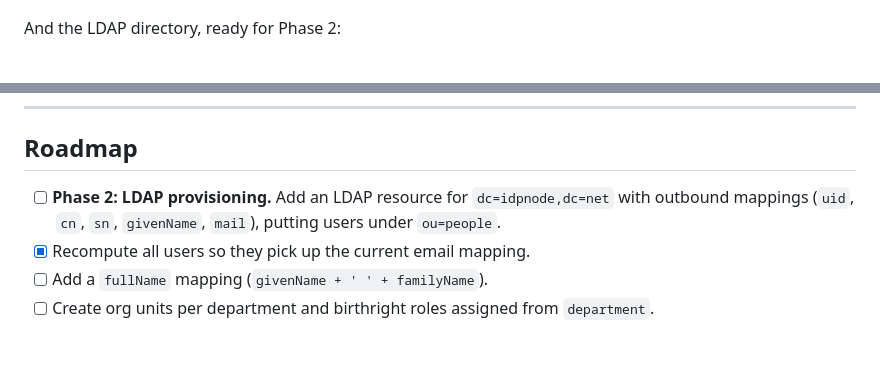
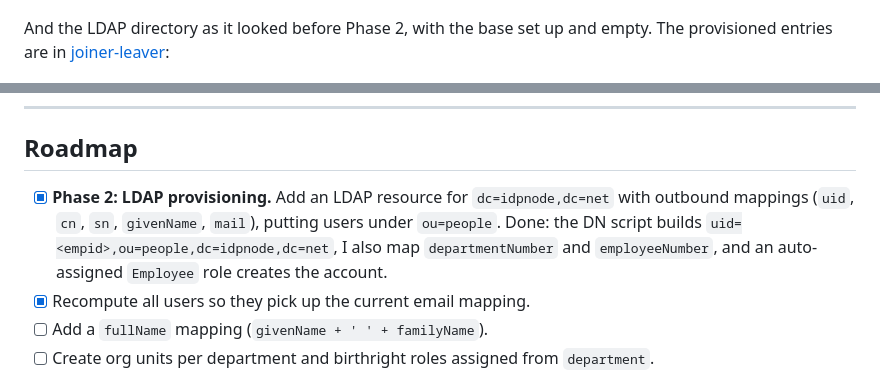
Before and after one commit to sowmy/iam-projects, a Markdown page: midpoint-iam-lab/README.md, 2 parts joined by grey strips. Drawn GitHub-style; blank space fills up the shorter version.

```diff
--- a/midpoint-iam-lab/README.md
+++ b/midpoint-iam-lab/README.md
@@ -89,7 +89,7 @@ Here's user `1001` with every HR-sourced attribute filled in, and the HR account
 ![User 1001](screenshots/08-user-1001-attributes.jpg)
 ![User 1001 projection](screenshots/09-user-1001-projection.jpg)
 
-And the LDAP directory, ready for Phase 2:
+And the LDAP directory as it looked before Phase 2, with the base set up and empty. The provisioned entries are in [joiner-leaver](joiner-leaver/):
 
 ![LDAP](screenshots/12-ldap-directory.jpg)
 
@@ -106,7 +106,7 @@ And the LDAP directory, ready for Phase 2:
 
 ## Roadmap
 
-- [ ] **Phase 2: LDAP provisioning.** Add an LDAP resource for `dc=idpnode,dc=net` with outbound mappings (`uid`, `cn`, `sn`, `givenName`, `mail`), putting users under `ou=people`.
+- [x] **Phase 2: LDAP provisioning.** Add an LDAP resource for `dc=idpnode,dc=net` with outbound mappings (`uid`, `cn`, `sn`, `givenName`, `mail`), putting users under `ou=people`. Done: the DN script builds `uid=<empid>,ou=people,dc=idpnode,dc=net`, I also map `departmentNumber` and `employeeNumber`, and an auto-assigned `Employee` role creates the account.
 - [x] Recompute all users so they pick up the current email mapping.
 - [ ] Add a `fullName` mapping (`givenName + ' ' + familyName`).
 - [ ] Create org units per department and birthright roles assigned from `department`.
```
Also changed, not shown: other parts of midpoint-iam-lab/README.md (+9 -6 lines), midpoint-iam-lab/docs/walkthrough.md (+2 -2 lines), midpoint-iam-lab/joiner-leaver/README.md (+6 -2 lines), midpoint-iam-lab/screenshots/08-user-1001-attributes.jpg, 1 other file.
